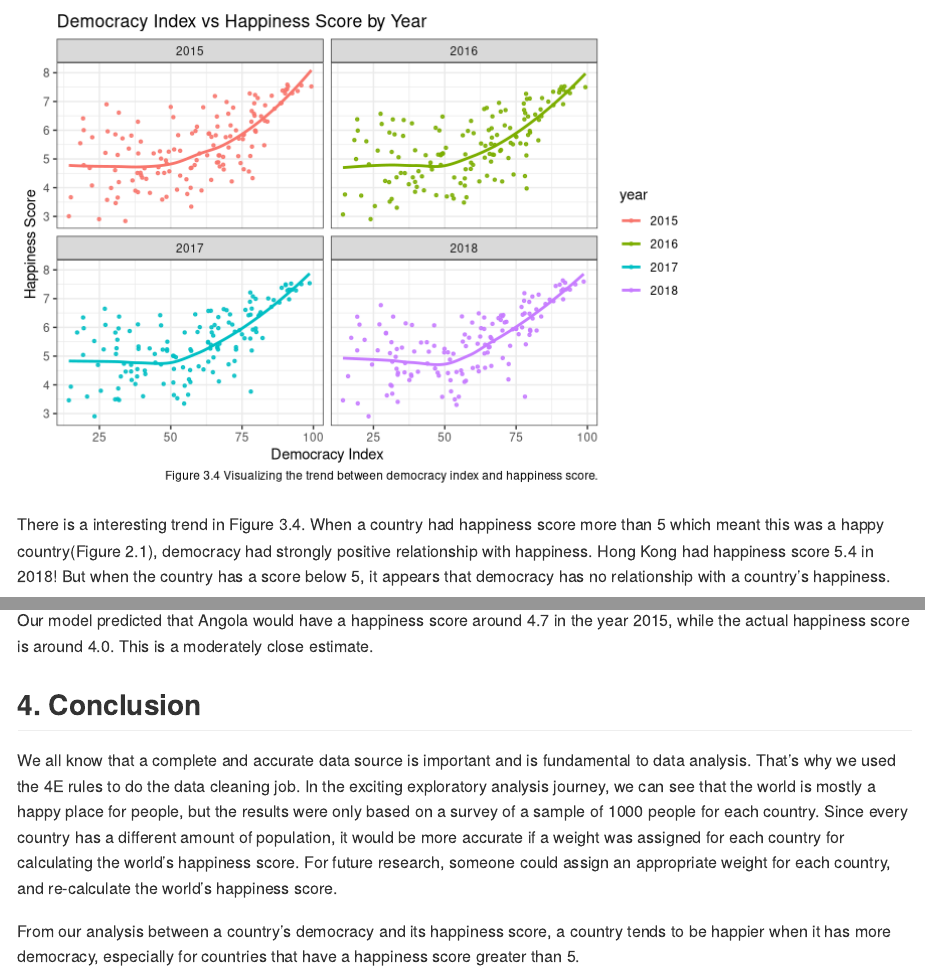
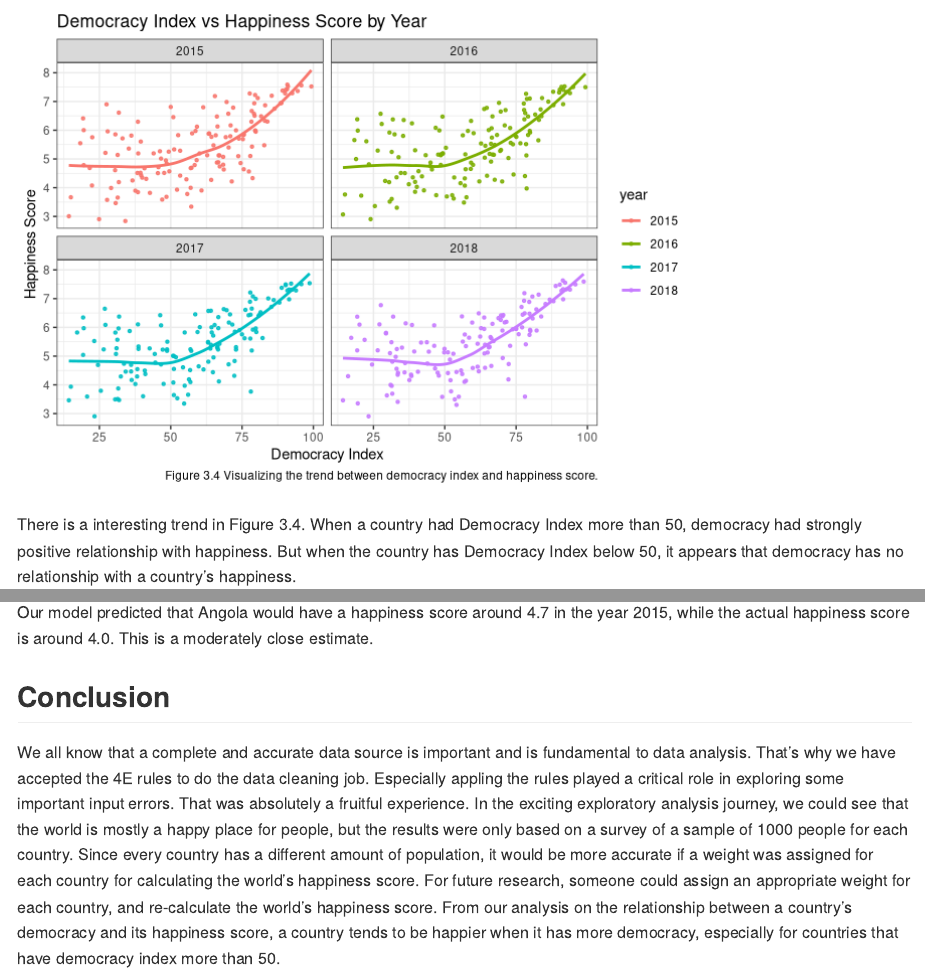
Before and after one commit to pengzhang201909/Explorary-Data-Analysis-On-World-Happiness-Reports-2015-2019-, an R Markdown document (World Happiness Analysis Report.Rmd): the page in a window 1100 px wide, from 6860 px down, and a second part further down, joined at a grey line. Rendered offline with R 4.5, knitr and Pandoc, with nearby package versions.

Commit message:
Add files via upload

````diff
--- a/World Happiness Analysis Report.Rmd
+++ b/World Happiness Analysis Report.Rmd
@@ -3,9 +3,9 @@ title: "World Happiness and Democracy"
 output:
   github_document:
     default
+  pdf_document: default
   html_document:
     df_print: paged
-  pdf_document: default
 ---
 
 
@@ -320,7 +320,7 @@ data %>%
   theme_bw()
 ```
 
-There is a interesting trend in Figure 3.4. When a country had happiness score more than 5 which meant this was a happy country(Figure 2.1), democracy had strongly positive relationship with happiness. Hong Kong had happiness score 5.4 in 2018! But when the country has a score below 5, it appears that democracy has no relationship with a country's happiness.
+There is a interesting trend in Figure 3.4. When a country had Democracy Index more than 50, democracy had strongly positive relationship with happiness. But when the country has Democracy Index below 50, it appears that democracy has no relationship with a country's happiness.
 
 For each of the years, we can see a mediocre positive quadratic relationship between the democracy index and their happiness score. Although there's more variation near the lower end of the democracy index, there's a strong correlation near the higher end of the demoracy index.
 
@@ -474,8 +474,8 @@ Table 3.12 Predicted happiness score for Angola in the year 2015
 
 Our model predicted that Angola would have a happiness score around 4.7 in the year 2015, while the actual happiness score is around 4.0. This is a moderately close estimate.
 
-## 4. Conclusion
+## Conclusion
 
-We all know that a complete and accurate data source is important and is fundamental to data analysis. That's why we used the 4E rules to do the data cleaning job. In the exciting exploratory analysis journey, we can see that the world is mostly a happy place for people, but the results were only based on a survey of a sample of 1000 people for each country. Since every country has a different amount of population, it would be more accurate if a weight was assigned for each country for calculating the world's happiness score. For future research, someone could assign an appropriate weight for each country, and re-calculate the world's happiness score.
-
-From our analysis between a country's democracy and its happiness score, a country tends to be happier when it has more democracy, especially for countries that have a happiness score greater than 5.
+We all know that a complete and accurate data source is important and is fundamental to data analysis. That's why we have accepted the 4E rules to do the data cleaning job. Especially appling the rules played a critical role in exploring some important input errors. That was absolutely a fruitful experience.
+In the exciting exploratory analysis journey, we could see that the world is mostly a happy place for people, but the results were only based on a survey of a sample of 1000 people for each country. Since every country has a different amount of population, it would be more accurate if a weight was assigned for each country for calculating the world's happiness score. For future research, someone could assign an appropriate weight for each country, and re-calculate the world's happiness score.
+From our analysis on the relationship between a country's democracy and its happiness score, a country tends to be happier when it has more democracy, especially for countries that have democracy index more than 50.
````
Also changed, not shown: World-Happiness-Analysis-Report.pdf (added).
